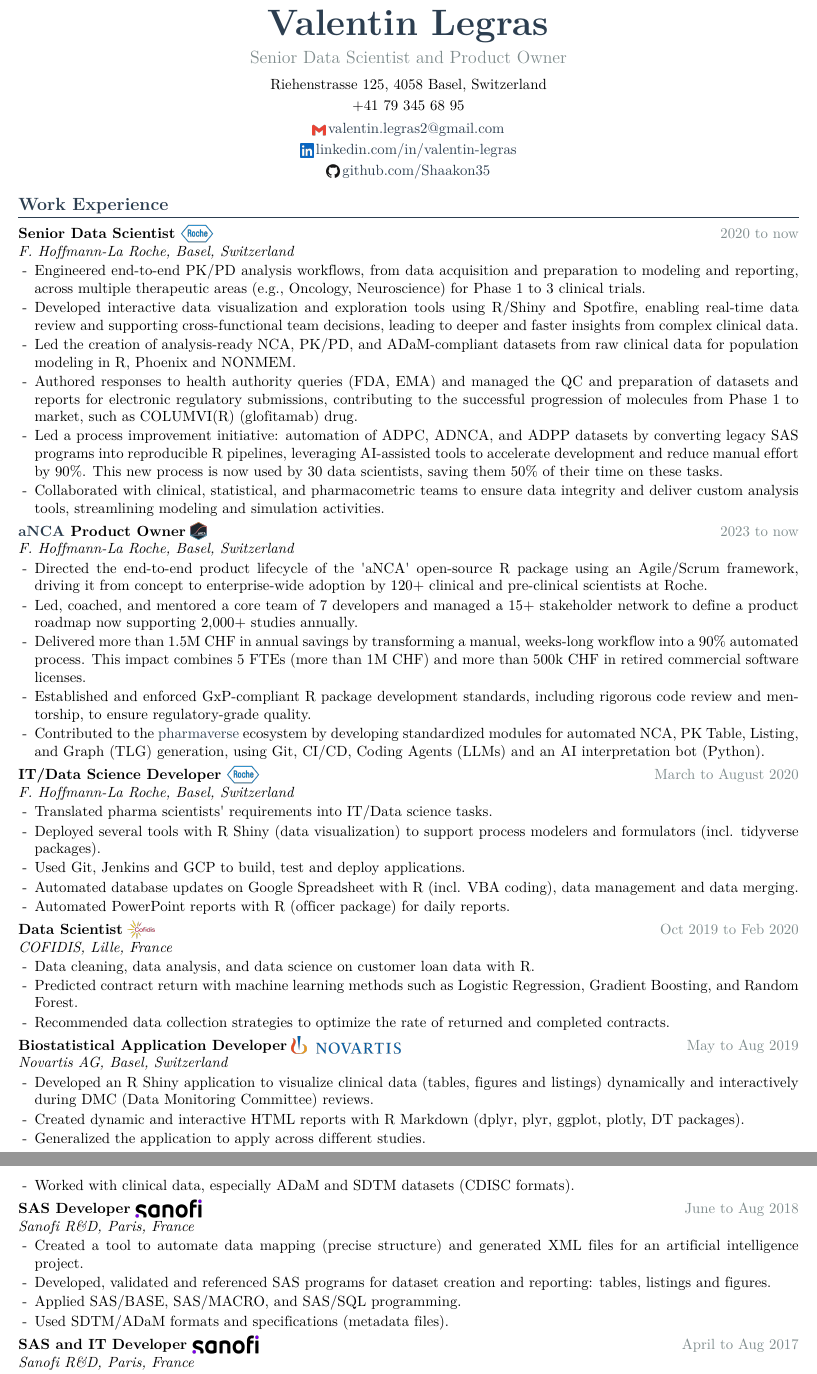
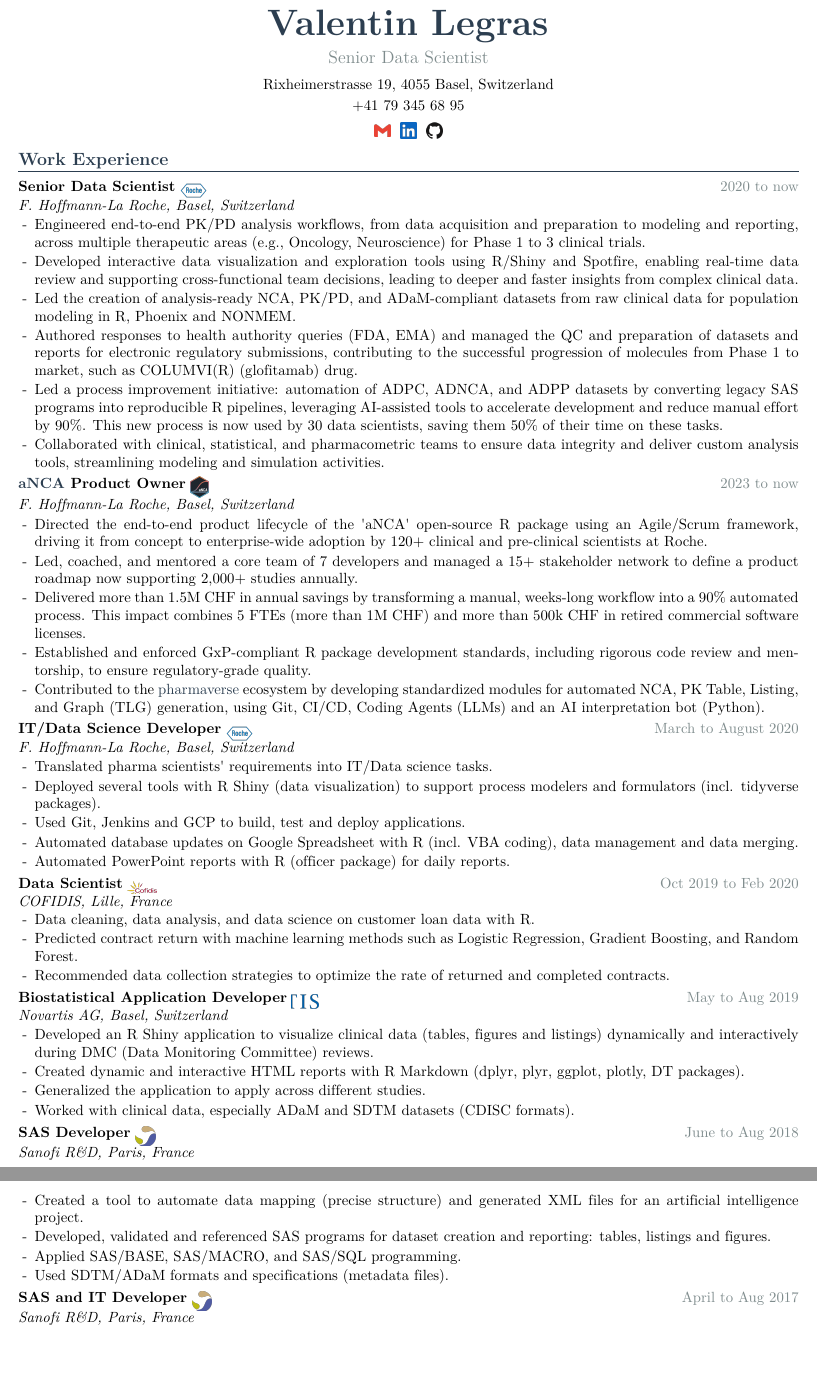
Before and after one commit to Shaakon35/CV, a LaTeX CV (cv_master.tex): two parts of pages 1 and 2 of 2, joined at a grey line, cut so that both start at the same text, the shorter picture padded with empty space. Compiled offline with XeLaTeX.

Commit message:
Refine header layout and symbol-only company logos
- Update address to Rixheimerstrasse 19, 4055 Basel
- Simplify title to Senior Data Scientist
- Header contact links become clickable logos only (email, LinkedIn,
  GitHub) on one line; email uses mailto:
- Give every role logo equal visual area via per-logo heights
- Crop Novartis, Sanofi (pre-2020), and Cofidis to symbol-only marks

Co-authored-by: Ona <no-reply@ona.com>

```diff
--- a/cv_master.tex
+++ b/cv_master.tex
@@ -41,8 +41,11 @@
 % Header link with logo + readable text.  \linklogo{url}{logo}{visible text}
 \newcommand{\linklogo}[3]{\href{#1}{\logoifexists{#2}{9pt}\,#3}}
 
-% Company logo shown next to a role title. \rolelogo{logo}
-\newcommand{\rolelogo}[1]{\logoifexists{#1}{12pt}}
+% Company logo shown next to a role title. \rolelogo{logo}{height}
+% Heights are chosen so every logo has the SAME visual area regardless of its
+% aspect ratio (area = aspect * height^2; target area ~170 pt^2).
+%   roche 9.6  anca 14.0  novartis 9.3  sanofi 12.8  cofidis 8.7
+\newcommand{\rolelogo}[2]{\logoifexists{#1}{#2}}
 
 % Header photo. Drop your portrait at assets/photo.jpg (or .png). If absent,
 % the header simply uses the full width for text. A photo is fine for CVs in
@@ -82,10 +85,11 @@
     \textit{#2} & \\
   \end{tabularx}%
 }
-\newcommand{\rolel}[4]{%
+% \rolel{title}{org}{dates}{logo}{logo height}
+\newcommand{\rolel}[5]{%
   \vspace{2pt}
   \noindent\begin{tabularx}{\linewidth}{@{}Xr@{}}
-    \textbf{#1}~\rolelogo{#4} & \textcolor{muted}{#3} \\
+    \textbf{#1}~\raisebox{-0.3\height}{\rolelogo{#4}{#5}} & \textcolor{muted}{#3} \\
     \textit{#2} & \\
   \end{tabularx}%
 }
@@ -119,15 +123,14 @@
 % Falls back to a centered, full-width text block if no photo is present.
 \newcommand{\headertext}{%
   {\Huge\bfseries\color{accent} Valentin Legras}\\[4pt]
-  {\large\color{muted} Senior Data Scientist and Product Owner}\\[6pt]
+  {\large\color{muted} Senior Data Scientist}\\[6pt]
   % Plain-text contact line (no icon fonts).
-  Riehenstrasse 125, 4058 Basel, Switzerland\\[2pt]
-  +41 79 345 68 95 \\[4pt]
-  % Header links: each shows a small logo that is clickable, plus readable ASCII
-  % text so Workday autofill still works.
-  \linklogo{https://mail.google.com/mail/u/0/?fs=1&tf=cm&source=mailto&to=valentin.legras2@gmail.com}{gmail}{valentin.legras2@gmail.com}\\[2pt]
-  \linklogo{https://www.linkedin.com/in/valentin-legras/}{linkedin}{linkedin.com/in/valentin-legras}\\[2pt]
-  \linklogo{https://github.com/Shaakon35}{github}{github.com/Shaakon35}%
+  Rixheimerstrasse 19, 4055 Basel, Switzerland\\[2pt]
+  +41 79 345 68 95 \\[5pt]
+  % Header links: clickable logos only, on one line separated by two spaces.
+  \href{mailto:valentin.legras2@gmail.com}{\logoifexists{gmail}{11pt}}\ \ %
+  \href{https://www.linkedin.com/in/valentin-legras/}{\logoifexists{linkedin}{11pt}}\ \ %
+  \href{https://github.com/Shaakon35}{\logoifexists{github}{11pt}}%
 }
 
 \ifphoto
@@ -145,7 +148,7 @@
 % ----- work experience --------------------------------------
 \section{Work Experience}
 
-\rolel{Senior Data Scientist}{F. Hoffmann-La Roche, Basel, Switzerland}{2020 to now}{roche}
+\rolel{Senior Data Scientist}{F. Hoffmann-La Roche, Basel, Switzerland}{2020 to now}{roche}{9.6pt}
 \begin{itemize}
   \item Engineered end-to-end PK/PD analysis workflows, from data acquisition
         and preparation to modeling and reporting, across multiple therapeutic
@@ -171,7 +174,7 @@
         modeling and simulation activities.
 \end{itemize}
 
-\rolel{\href{https://github.com/pharmaverse/aNCA}{aNCA} Product Owner}{F. Hoffmann-La Roche, Basel, Switzerland}{2023 to now}{anca}
+\rolel{\href{https://github.com/pharmaverse/aNCA}{aNCA} Product Owner}{F. Hoffmann-La Roche, Basel, Switzerland}{2023 to now}{anca}{14pt}
 \begin{itemize}
   \item Directed the end-to-end product lifecycle of the 'aNCA' open-source R
         package using an Agile/Scrum framework, driving it from concept to
@@ -193,7 +196,7 @@
         interpretation bot (Python).
 \end{itemize}
 
-\rolel{IT/Data Science Developer}{F. Hoffmann-La Roche, Basel, Switzerland}{March to August 2020}{roche}
+\rolel{IT/Data Science Developer}{F. Hoffmann-La Roche, Basel, Switzerland}{March to August 2020}{roche}{9.6pt}
 \begin{itemize}
   \item Translated pharma scientists' requirements into IT/Data science tasks.
   \item Deployed several tools with R Shiny (data visualization) to support
@@ -214,7 +217,7 @@
         and completed contracts.
 \end{itemize}
 
-\rolel{Biostatistical Application Developer}{Novartis AG, Basel, Switzerland}{May to Aug 2019}{novartis}
+\rolel{Biostatistical Application Developer}{Novartis AG, Basel, Switzerland}{May to Aug 2019}{novartis}{9.3pt}
 \begin{itemize}
   \item Developed an R Shiny application to visualize clinical data (tables,
         figures and listings) dynamically and interactively during DMC (Data
@@ -226,7 +229,7 @@
         formats).
 \end{itemize}
 
-\rolel{SAS Developer}{Sanofi R\&D, Paris, France}{June to Aug 2018}{sanofi}
+\rolel{SAS Developer}{Sanofi R\&D, Paris, France}{June to Aug 2018}{sanofi}{12.8pt}
 \begin{itemize}
   \item Created a tool to automate data mapping (precise structure) and generated
         XML files for an artificial intelligence project.
@@ -236,7 +239,7 @@
   \item Used SDTM/ADaM formats and specifications (metadata files).
 \end{itemize}
 
-\rolel{SAS and IT Developer}{Sanofi R\&D, Paris, France}{April to Aug 2017}{sanofi}
+\rolel{SAS and IT Developer}{Sanofi R\&D, Paris, France}{April to Aug 2017}{sanofi}{12.8pt}
 \begin{itemize}
   \item Adapted SAS programs to a new statistical environment.
   \item Worked on applications to optimize, improve and develop SAS programs on
```
Also changed, not shown: assets/logos/cofidis.png, assets/logos/novartis.png, assets/logos/sanofi.png, cv_master.pdf, cv_master.tex (2 more changed lines).
